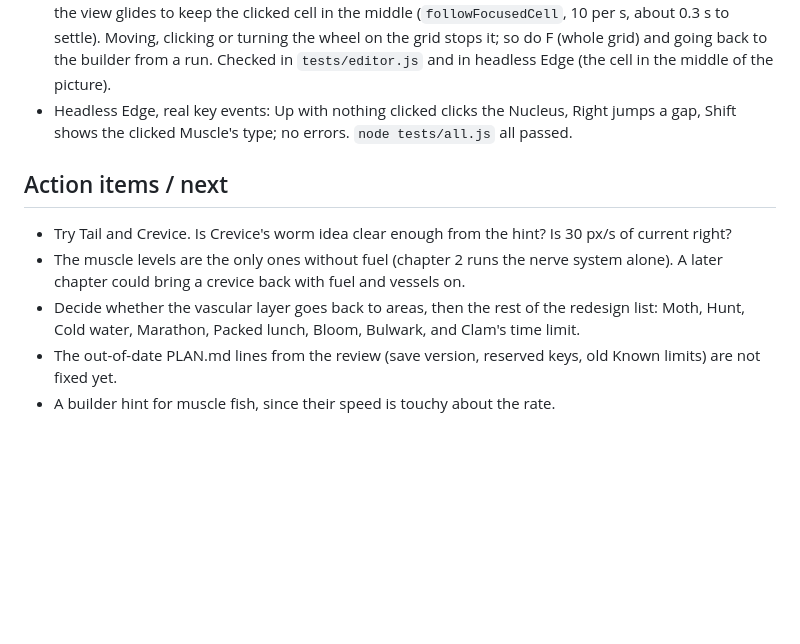
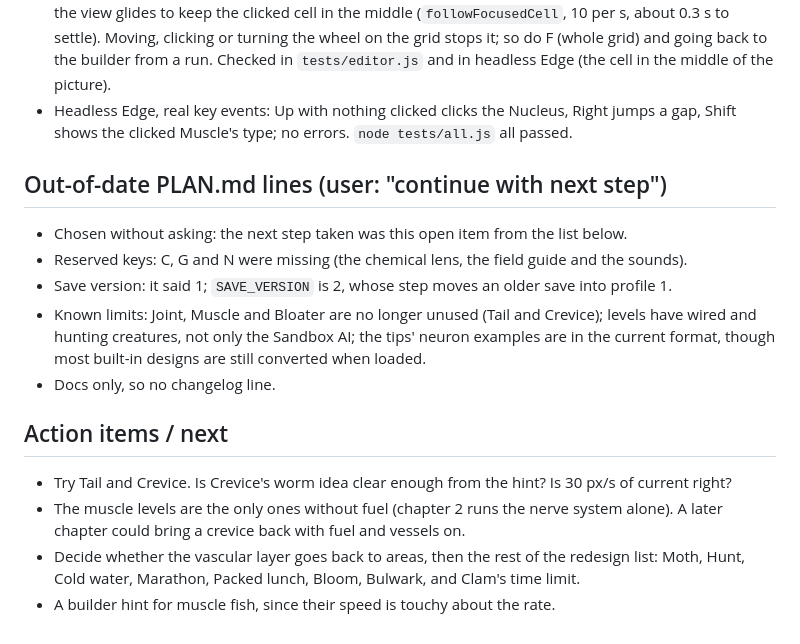
Before and after one commit to petrsapak/bioforge, a Markdown page: bioforge-lab/sessions/session_2026-11-01.md, the part around the change. Rendered like a GitHub page; blank space fills up the shorter version.

```diff
--- a/bioforge-lab/sessions/session_2026-11-01.md
+++ b/bioforge-lab/sessions/session_2026-11-01.md
@@ -176,11 +176,19 @@
 - Headless Edge, real key events: Up with nothing clicked clicks the Nucleus, Right jumps a gap, Shift shows the
   clicked Muscle's type; no errors. `node tests/all.js` all passed.
 
+## Out-of-date PLAN.md lines (user: "continue with next step")
+- Chosen without asking: the next step taken was this open item from the list below.
+- Reserved keys: C, G and N were missing (the chemical lens, the field guide and the sounds).
+- Save version: it said 1; `SAVE_VERSION` is 2, whose step moves an older save into profile 1.
+- Known limits: Joint, Muscle and Bloater are no longer unused (Tail and Crevice); levels have wired and hunting
+  creatures, not only the Sandbox AI; the tips' neuron examples are in the current format, though most built-in
+  designs are still converted when loaded.
+- Docs only, so no changelog line.
+
 ## Action items / next
 - Try Tail and Crevice. Is Crevice's worm idea clear enough from the hint? Is 30 px/s of current right?
 - The muscle levels are the only ones without fuel (chapter 2 runs the nerve system alone). A later chapter could
   bring a crevice back with fuel and vessels on.
 - Decide whether the vascular layer goes back to areas, then the rest of the redesign list: Moth, Hunt, Cold water,
   Marathon, Packed lunch, Bloom, Bulwark, and Clam's time limit.
-- The out-of-date PLAN.md lines from the review (save version, reserved keys, old Known limits) are not fixed yet.
 - A builder hint for muscle fish, since their speed is touchy about the rate.
```
Also changed, not shown: bioforge-lab/PLAN.md (+8 -7 lines).
